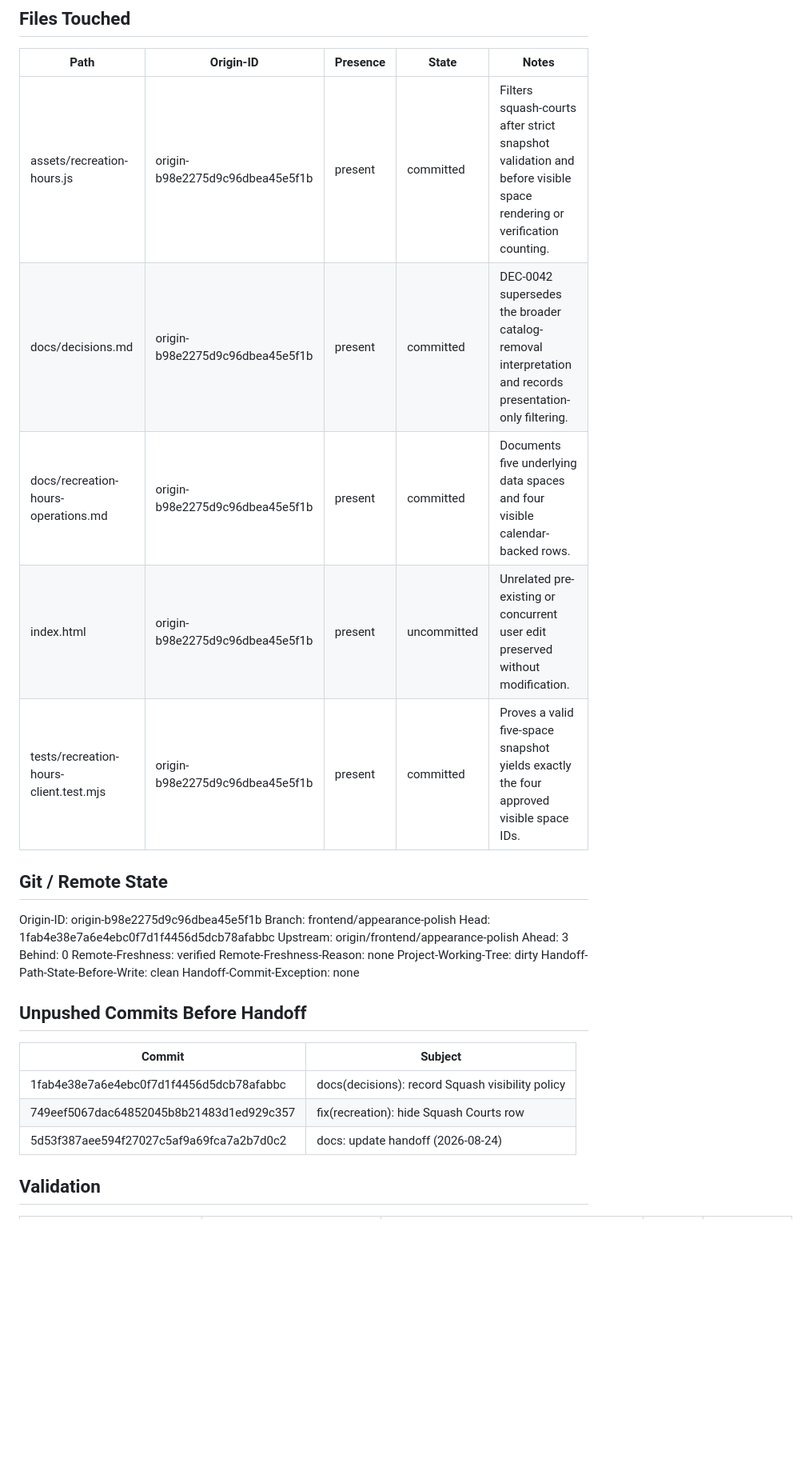
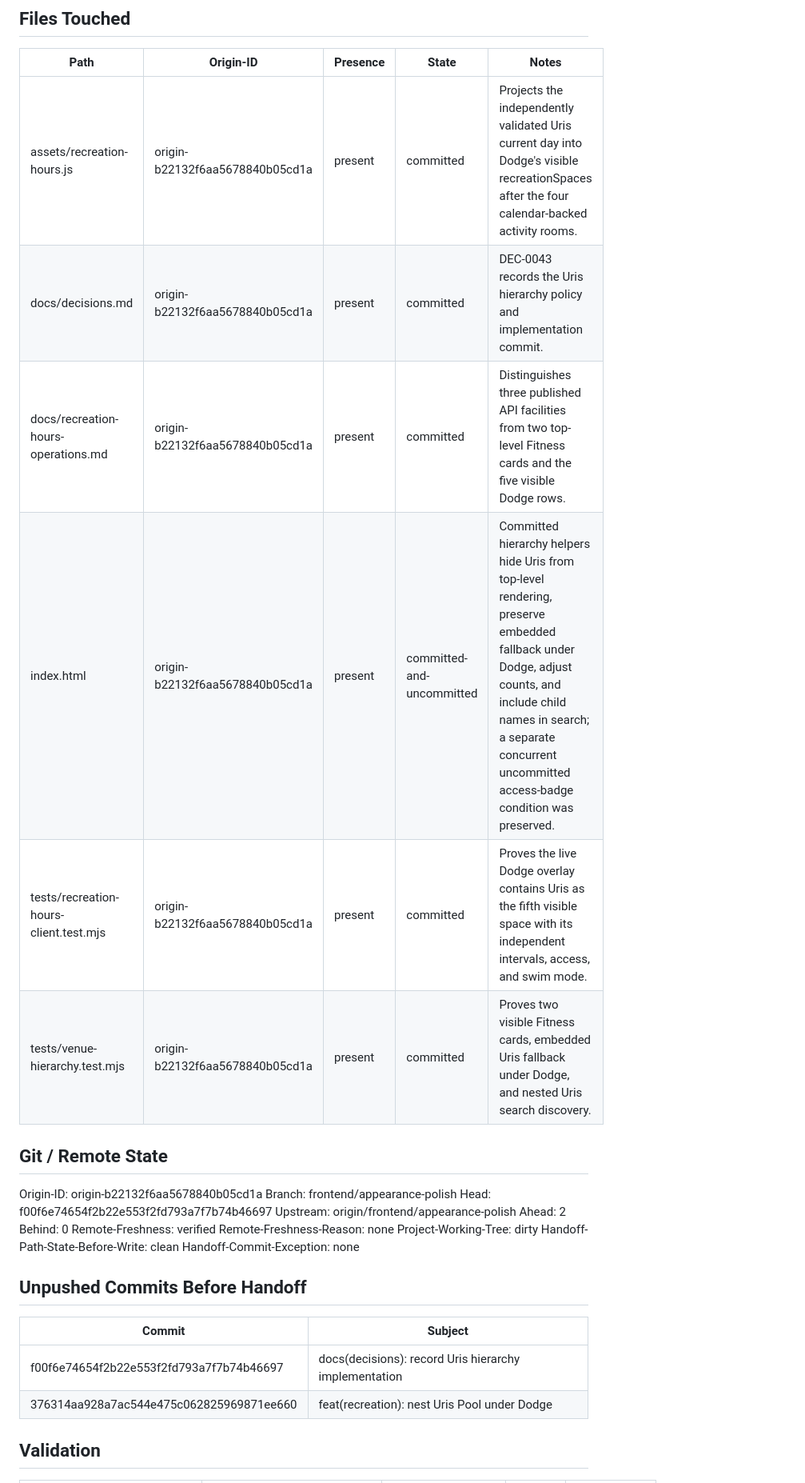
Before and after one commit to raymondwangnorcal-pixel/LionTime, a Markdown page: docs/handoff.md, the part around one of its changes. Shown at 80% size. GitHub-like rendering; blank space fills up the shorter version.

Commit message:
docs: update handoff (2026-08-24)
Handoff-Automation: v1

```diff
--- a/docs/handoff.md
+++ b/docs/handoff.md
@@ -35,19 +35,20 @@ Reason: The requested presentation-only change is implemented, deployed, and ver
 
 | Path | Origin-ID | Presence | State | Notes |
 |---|---|---|---|---|
-| assets/recreation-hours.js | origin-b98e2275d9c96dbea45e5f1b | present | committed | Filters squash-courts after strict snapshot validation and before visible space rendering or verification counting. |
-| docs/decisions.md | origin-b98e2275d9c96dbea45e5f1b | present | committed | DEC-0042 supersedes the broader catalog-removal interpretation and records presentation-only filtering. |
-| docs/recreation-hours-operations.md | origin-b98e2275d9c96dbea45e5f1b | present | committed | Documents five underlying data spaces and four visible calendar-backed rows. |
-| index.html | origin-b98e2275d9c96dbea45e5f1b | present | uncommitted | Unrelated pre-existing or concurrent user edit preserved without modification. |
-| tests/recreation-hours-client.test.mjs | origin-b98e2275d9c96dbea45e5f1b | present | committed | Proves a valid five-space snapshot yields exactly the four approved visible space IDs. |
+| assets/recreation-hours.js | origin-b22132f6aa5678840b05cd1a | present | committed | Projects the independently validated Uris current day into Dodge's visible recreationSpaces after the four calendar-backed activity rooms. |
+| docs/decisions.md | origin-b22132f6aa5678840b05cd1a | present | committed | DEC-0043 records the Uris hierarchy policy and implementation commit. |
+| docs/recreation-hours-operations.md | origin-b22132f6aa5678840b05cd1a | present | committed | Distinguishes three published API facilities from two top-level Fitness cards and the five visible Dodge rows. |
+| index.html | origin-b22132f6aa5678840b05cd1a | present | committed-and-uncommitted | Committed hierarchy helpers hide Uris from top-level rendering, preserve embedded fallback under Dodge, adjust counts, and include child names in search; a separate concurrent uncommitted access-badge condition was preserved. |
+| tests/recreation-hours-client.test.mjs | origin-b22132f6aa5678840b05cd1a | present | committed | Proves the live Dodge overlay contains Uris as the fifth visible space with its independent intervals, access, and swim mode. |
+| tests/venue-hierarchy.test.mjs | origin-b22132f6aa5678840b05cd1a | present | committed | Proves two visible Fitness cards, embedded Uris fallback under Dodge, and nested Uris search discovery. |
 
 ## Git / Remote State
 
-Origin-ID: origin-b98e2275d9c96dbea45e5f1b
+Origin-ID: origin-b22132f6aa5678840b05cd1a
 Branch: frontend/appearance-polish
-Head: 1fab4e38e7a6e4ebc0f7d1f4456d5dcb78afabbc
+Head: f00f6e74654f2b22e553f2fd793a7f7b74b46697
 Upstream: origin/frontend/appearance-polish
-Ahead: 3
+Ahead: 2
 Behind: 0
 Remote-Freshness: verified
 Remote-Freshness-Reason: none
@@ -59,9 +60,8 @@ Handoff-Commit-Exception: none
 
 | Commit | Subject |
 |---|---|
-| 1fab4e38e7a6e4ebc0f7d1f4456d5dcb78afabbc | docs(decisions): record Squash visibility policy |
-| 749eef5067dac64852045b8b21483d1ed929c357 | fix(recreation): hide Squash Courts row |
-| 5d53f387aee594f27027c5af9a69fca7a2b7d0c2 | docs: update handoff (2026-08-24) |
+| f00f6e74654f2b22e553f2fd793a7f7b74b46697 | docs(decisions): record Uris hierarchy implementation |
+| 376314aa928a7ac544e475c062825969871ee660 | feat(recreation): nest Uris Pool under Dodge |
 
 ## Validation
 
```
Also changed, not shown: other parts of docs/handoff.md (+18 -18 lines).
